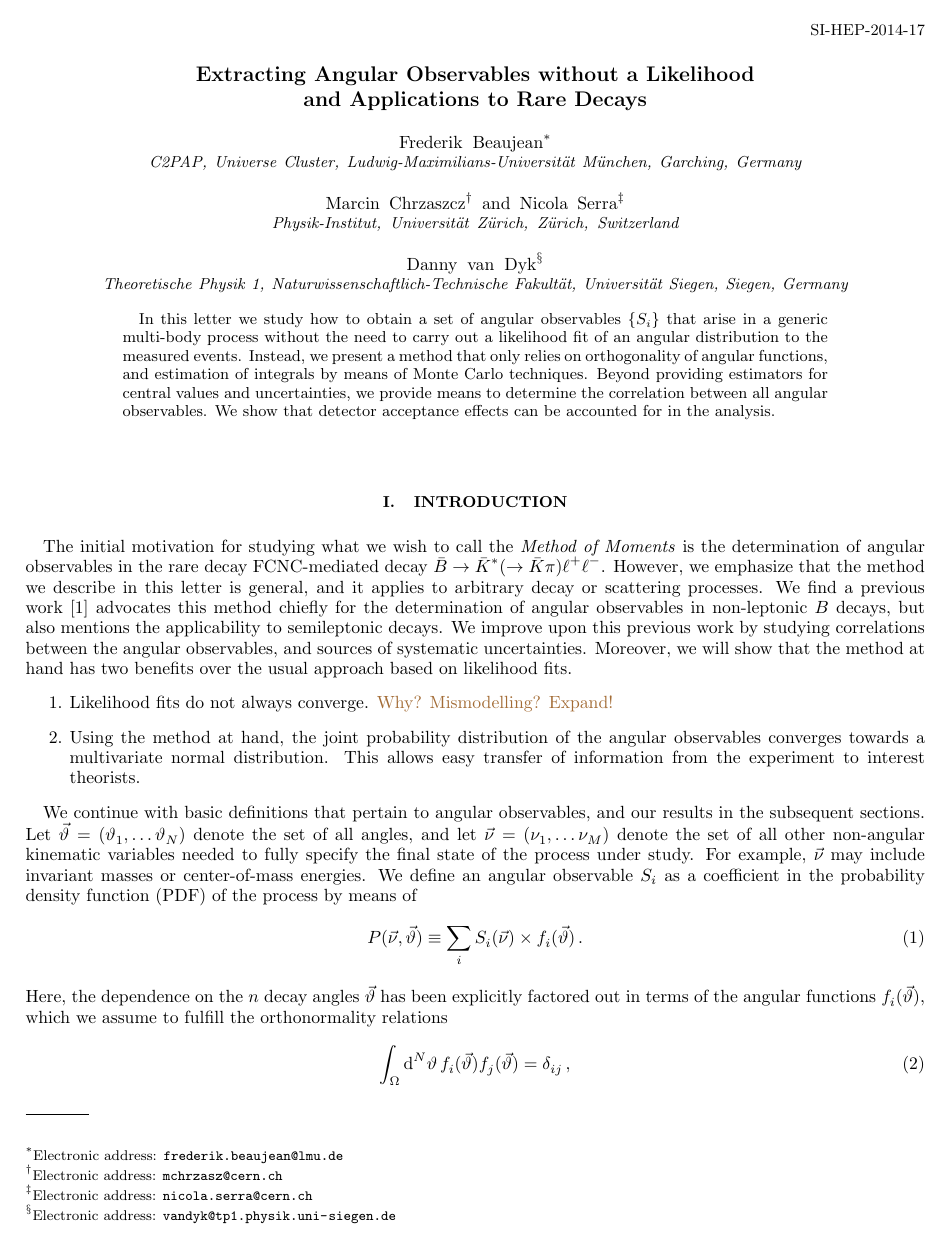
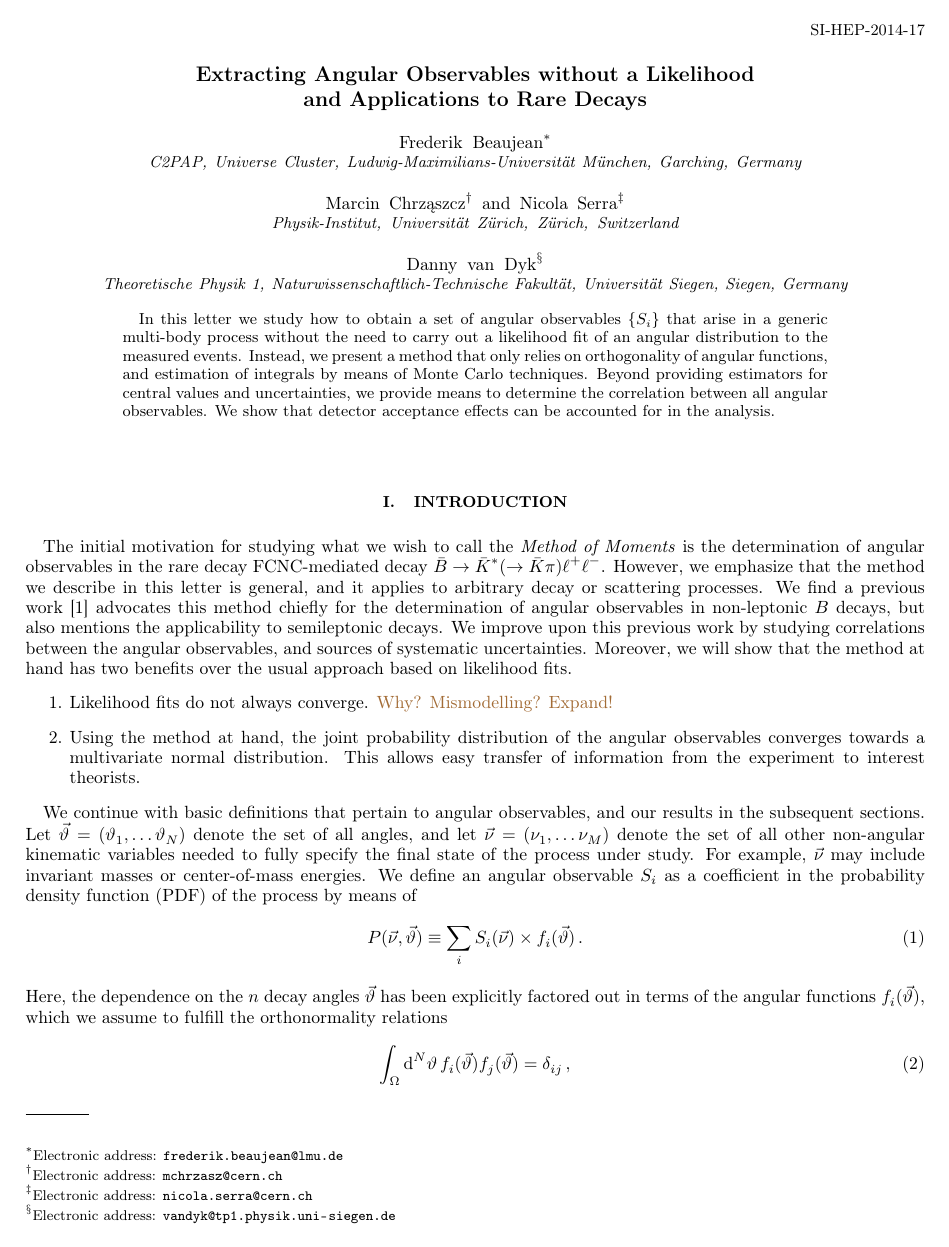
Before and after one commit to mchrzasz/momets_paper, a LaTeX paper (draft.tex): page 1 of 12. Compiled offline with pdfLaTeX.

Commit message:
Set utf encoding to spell Marcin's last name

```diff
--- a/draft.tex
+++ b/draft.tex
@@ -1,5 +1,8 @@
 % vim: set sts=4 et :
 \documentclass[aps,prd,reprint,nofootinbib,preprintnumbers]{revtex4}
+
+\usepackage[T1]{fontenc}
+\usepackage[utf8]{inputenc}
 
 \usepackage{amsfonts}
 \usepackage{amsmath}
@@ -51,7 +54,7 @@
 \author{Frederik Beaujean}
 \email{frederik.beaujean@lmu.de}
 \affiliation{C2PAP, Universe Cluster, Ludwig-Maximilians-Universit\"at M\"unchen, Garching, Germany}
-\author{Marcin Chrzaszcz}
+\author{Marcin Chrz\k{a}szcz}
 \email{mchrzasz@cern.ch}
 \author{Nicola Serra}
 \email{nicola.serra@cern.ch}
```
